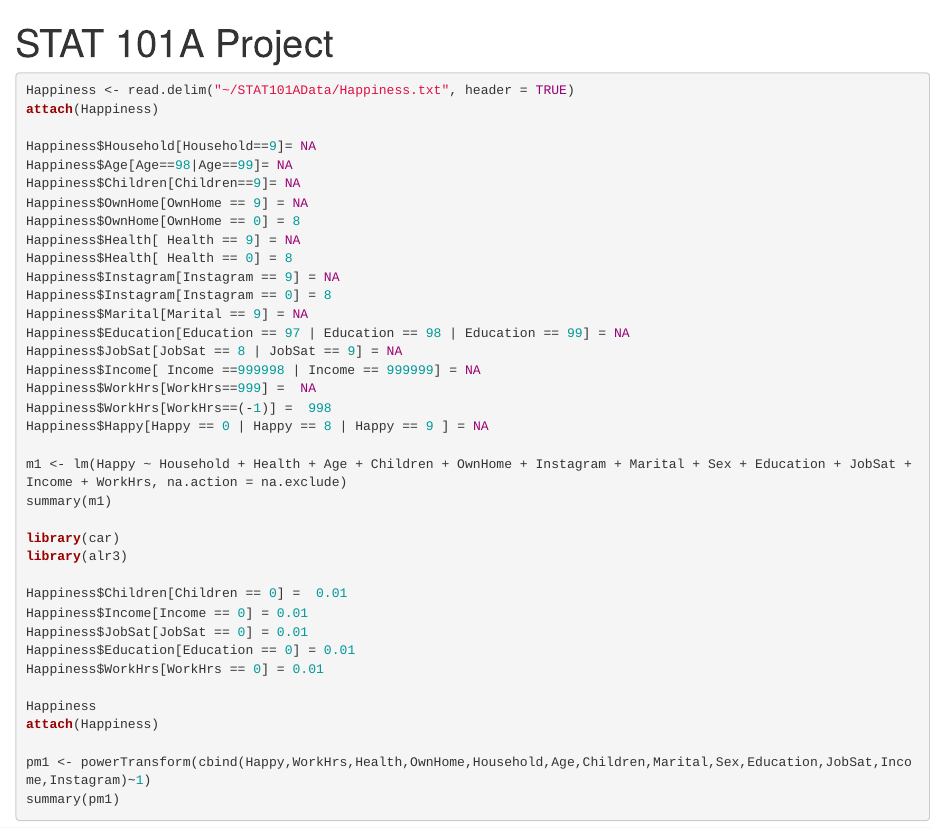
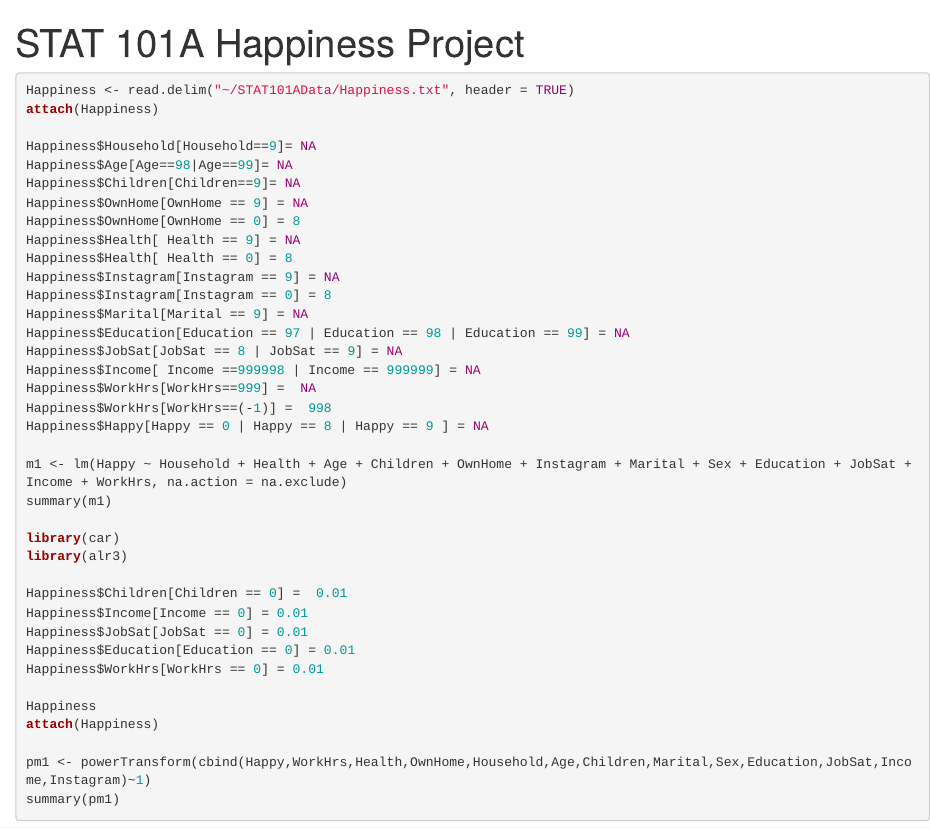
Before and after one commit to yehk0123/Happiness-Project, an R Markdown document (STAT 101A Project.Rmd): the page in a window 1100 px wide, from its top. Rendered offline with R 4.5, knitr and Pandoc, with nearby package versions; the code chunks are not run, so their results and figures are left out.

Commit message:
Update STAT 101A Project.Rmd

```diff
--- a/STAT 101A Project.Rmd
+++ b/STAT 101A Project.Rmd
@@ -1,5 +1,5 @@
 ---
-title: "STAT 101A Project"
+title: "STAT 101A Happiness Project"
 output: html_document
 ---
 
```
